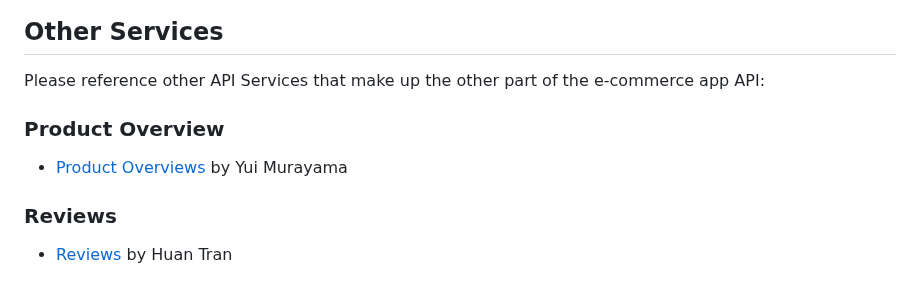
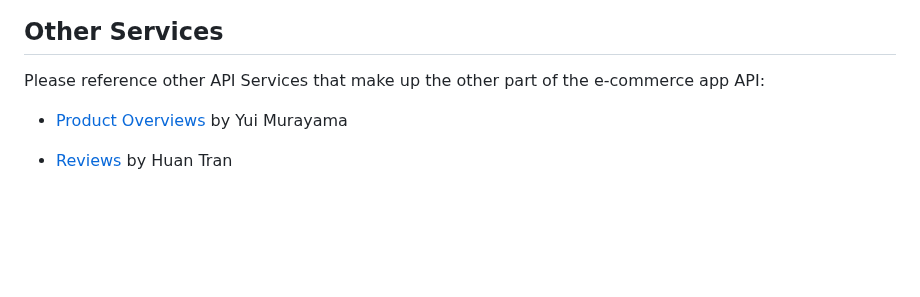
Before and after one commit to rpp2205-sdc-atacama/rpp2205-yuchen-QA, a Markdown page: README.md, the part around the change. GitHub-like rendering; blank space fills up the shorter version.

```diff
--- a/README.md
+++ b/README.md
@@ -164,10 +164,6 @@ Testing: Jest | SuperTest | K6 | Loader.io
 ## Other Services
 Please reference other API Services that make up the other part of the e-commerce app API:
 
-  ### Product Overview
-
   - <a href='https://github.com/rpp2205-sdc-atacama/rpp2205-yui-overview'>Product Overviews</a> by Yui Murayama
 
-  ### Reviews
-
   - <a href='https://github.com/rpp2205-sdc-atacama/rpp2205-huan-reviews'>Reviews</a> by Huan Tran
```
